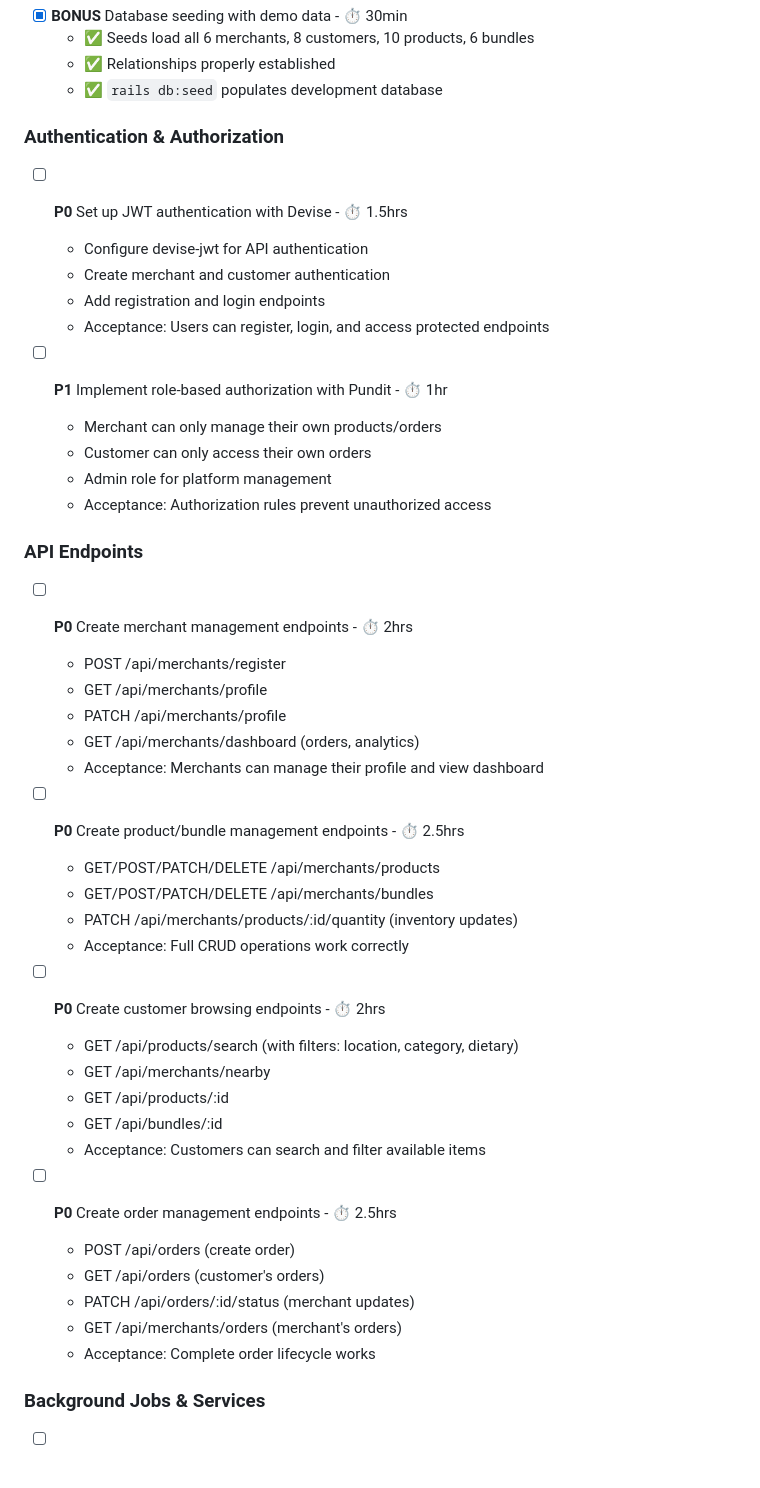
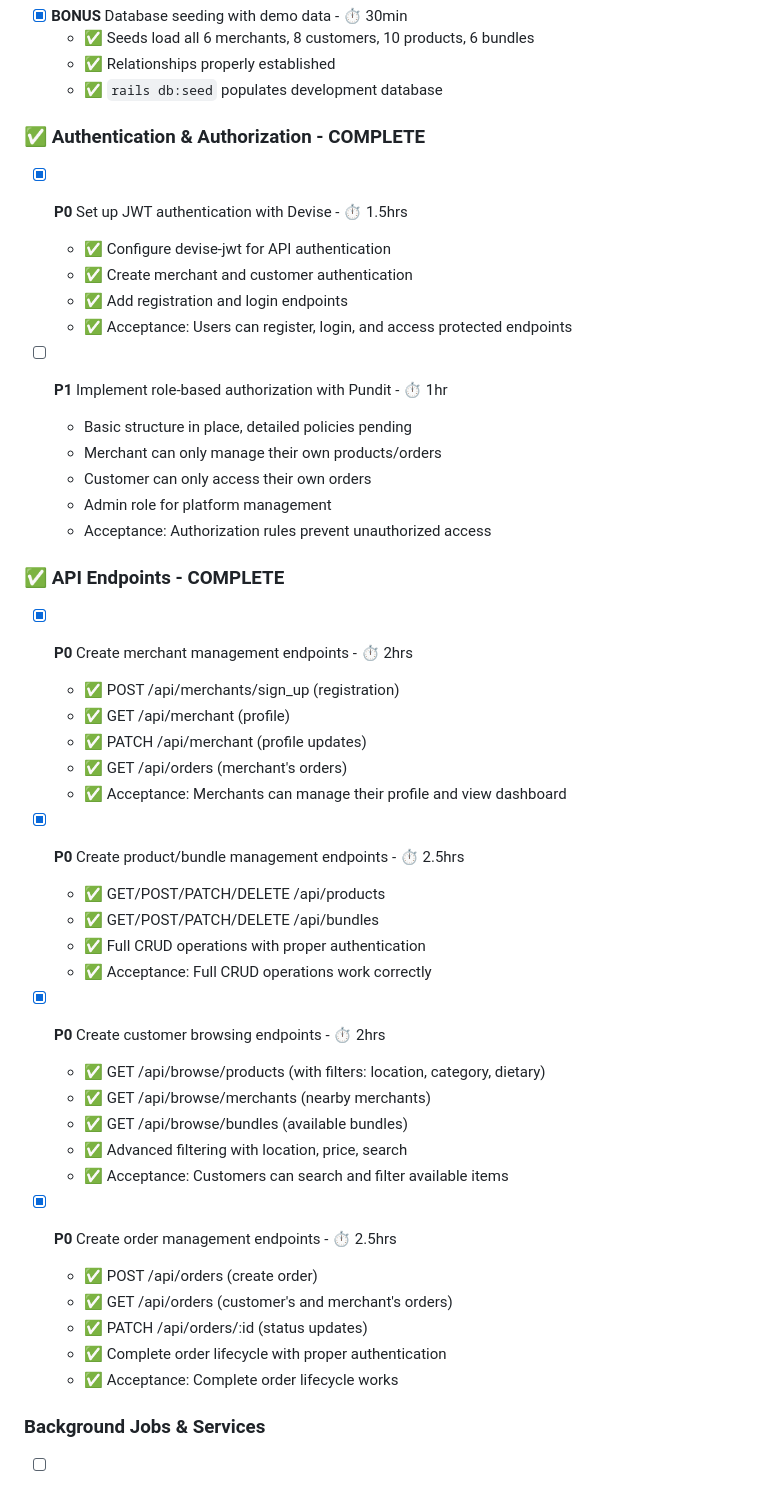
Before and after one commit to dmage20/food-rescue-platform, a Markdown page: TODOS.md, the part around one of its changes. Drawn GitHub-style.

```diff
--- a/TODOS.md
+++ b/TODOS.md
@@ -82,46 +90,47 @@ Build the core Rails API that handles business logic, authentication, and orches
   - ✅ Relationships properly established
   - ✅ `rails db:seed` populates development database
 
-### Authentication & Authorization
-- [ ] **P0** Set up JWT authentication with Devise - ⏱️ 1.5hrs
-  - Configure devise-jwt for API authentication
-  - Create merchant and customer authentication
-  - Add registration and login endpoints
-  - Acceptance: Users can register, login, and access protected endpoints
+### ✅ Authentication & Authorization - COMPLETE
+- [x] **P0** Set up JWT authentication with Devise - ⏱️ 1.5hrs
+  - ✅ Configure devise-jwt for API authentication
+  - ✅ Create merchant and customer authentication
+  - ✅ Add registration and login endpoints
+  - ✅ Acceptance: Users can register, login, and access protected endpoints
 
 - [ ] **P1** Implement role-based authorization with Pundit - ⏱️ 1hr
+  - Basic structure in place, detailed policies pending
   - Merchant can only manage their own products/orders
   - Customer can only access their own orders
   - Admin role for platform management
   - Acceptance: Authorization rules prevent unauthorized access
 
-### API Endpoints
-- [ ] **P0** Create merchant management endpoints - ⏱️ 2hrs
-  - POST /api/merchants/register
-  - GET /api/merchants/profile
-  - PATCH /api/merchants/profile
-  - GET /api/merchants/dashboard (orders, analytics)
-  - Acceptance: Merchants can manage their profile and view dashboard
+### ✅ API Endpoints - COMPLETE
+- [x] **P0** Create merchant management endpoints - ⏱️ 2hrs
+  - ✅ POST /api/merchants/sign_up (registration)
+  - ✅ GET /api/merchant (profile)
+  - ✅ PATCH /api/merchant (profile updates)
+  - ✅ GET /api/orders (merchant's orders)
+  - ✅ Acceptance: Merchants can manage their profile and view dashboard
 
-- [ ] **P0** Create product/bundle management endpoints - ⏱️ 2.5hrs
-  - GET/POST/PATCH/DELETE /api/merchants/products
-  - GET/POST/PATCH/DELETE /api/merchants/bundles
-  - PATCH /api/merchants/products/:id/quantity (inventory updates)
-  - Acceptance: Full CRUD operations work correctly
+- [x] **P0** Create product/bundle management endpoints - ⏱️ 2.5hrs
+  - ✅ GET/POST/PATCH/DELETE /api/products
+  - ✅ GET/POST/PATCH/DELETE /api/bundles
+  - ✅ Full CRUD operations with proper authentication
+  - ✅ Acceptance: Full CRUD operations work correctly
 
-- [ ] **P0** Create customer browsing endpoints - ⏱️ 2hrs
-  - GET /api/products/search (with filters: location, category, dietary)
-  - GET /api/merchants/nearby
-  - GET /api/products/:id
-  - GET /api/bundles/:id
-  - Acceptance: Customers can search and filter available items
+- [x] **P0** Create customer browsing endpoints - ⏱️ 2hrs
+  - ✅ GET /api/browse/products (with filters: location, category, dietary)
+  - ✅ GET /api/browse/merchants (nearby merchants)
+  - ✅ GET /api/browse/bundles (available bundles)
+  - ✅ Advanced filtering with location, price, search
+  - ✅ Acceptance: Customers can search and filter available items
 
-- [ ] **P0** Create order management endpoints - ⏱️ 2.5hrs
-  - POST /api/orders (create order)
-  - GET /api/orders (customer's orders)
-  - PATCH /api/orders/:id/status (merchant updates)
-  - GET /api/merchants/orders (merchant's orders)
-  - Acceptance: Complete order lifecycle works
+- [x] **P0** Create order management endpoints - ⏱️ 2.5hrs
+  - ✅ POST /api/orders (create order)
+  - ✅ GET /api/orders (customer's and merchant's orders)
+  - ✅ PATCH /api/orders/:id (status updates)
+  - ✅ Complete order lifecycle with proper authentication
+  - ✅ Acceptance: Complete order lifecycle works
 
 ### Background Jobs & Services
 - [ ] **P1** Set up Sidekiq for background processing - ⏱️ 1hr
```
Also changed, not shown: other parts of TODOS.md (+32 -17 lines).
